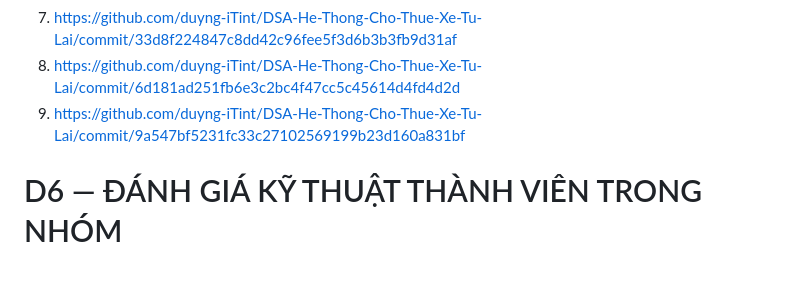
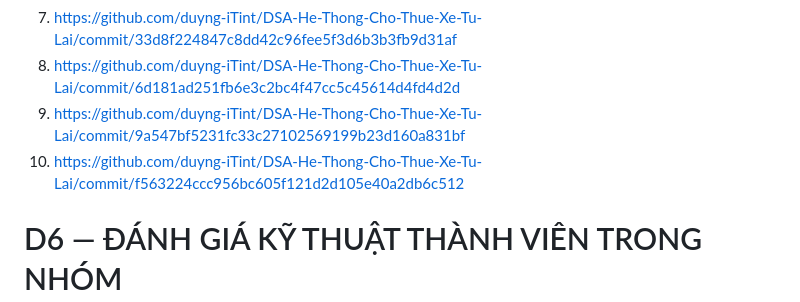
Before and after one commit to duyng-iTint/DSA-He-Thong-Cho-Thue-Xe-Tu-Lai, a Markdown page: docs/LeNguyenMinhThu.md, the part around the change. Drawn GitHub-style; blank space fills up the shorter version.

Commit message:
bổ sung D4- RF3

```diff
--- a/docs/LeNguyenMinhThu.md
+++ b/docs/LeNguyenMinhThu.md
@@ -563,6 +563,7 @@ Link commit:
 7. https://github.com/duyng-iTint/DSA-He-Thong-Cho-Thue-Xe-Tu-Lai/commit/33d8f224847c8dd42c96fee5f3d6b3b3fb9d31af
 8. https://github.com/duyng-iTint/DSA-He-Thong-Cho-Thue-Xe-Tu-Lai/commit/6d181ad251fb6e3c2bc4f47cc5c45614d4fd4d2d
 9. https://github.com/duyng-iTint/DSA-He-Thong-Cho-Thue-Xe-Tu-Lai/commit/9a547bf5231fc33c27102569199b23d160a831bf
+10. https://github.com/duyng-iTint/DSA-He-Thong-Cho-Thue-Xe-Tu-Lai/commit/f563224ccc956bc605f121d2d105e40a2db6c512
 # D6 — ĐÁNH GIÁ KỸ THUẬT THÀNH VIÊN TRONG NHÓM
 
 ## 1. Thành phần được đánh giá
```
